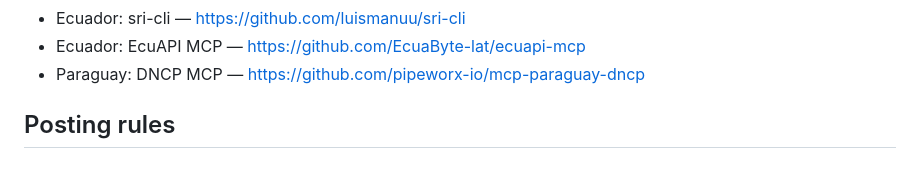
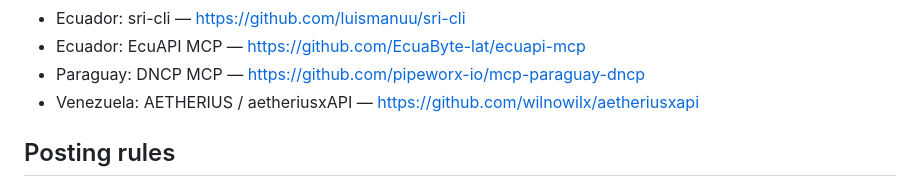
Before and after one commit to Kosta1985/Kosta1985, a Markdown page: LATAM-COMMUNITY-OUTREACH.md, the part around the change. Drawn GitHub-style.

Commit message:
Add Venezuela to Direct Hire LATAM outreach map

```diff
--- a/LATAM-COMMUNITY-OUTREACH.md
+++ b/LATAM-COMMUNITY-OUTREACH.md
@@ -107,6 +107,7 @@ Suggested ES post:
 - Ecuador: sri-cli — https://github.com/luismanuu/sri-cli
 - Ecuador: EcuAPI MCP — https://github.com/EcuaByte-lat/ecuapi-mcp
 - Paraguay: DNCP MCP — https://github.com/pipeworx-io/mcp-paraguay-dncp
+- Venezuela: AETHERIUS / aetheriusxAPI — https://github.com/wilnowilx/aetheriusxapi
 
 ## Posting rules
 
```
